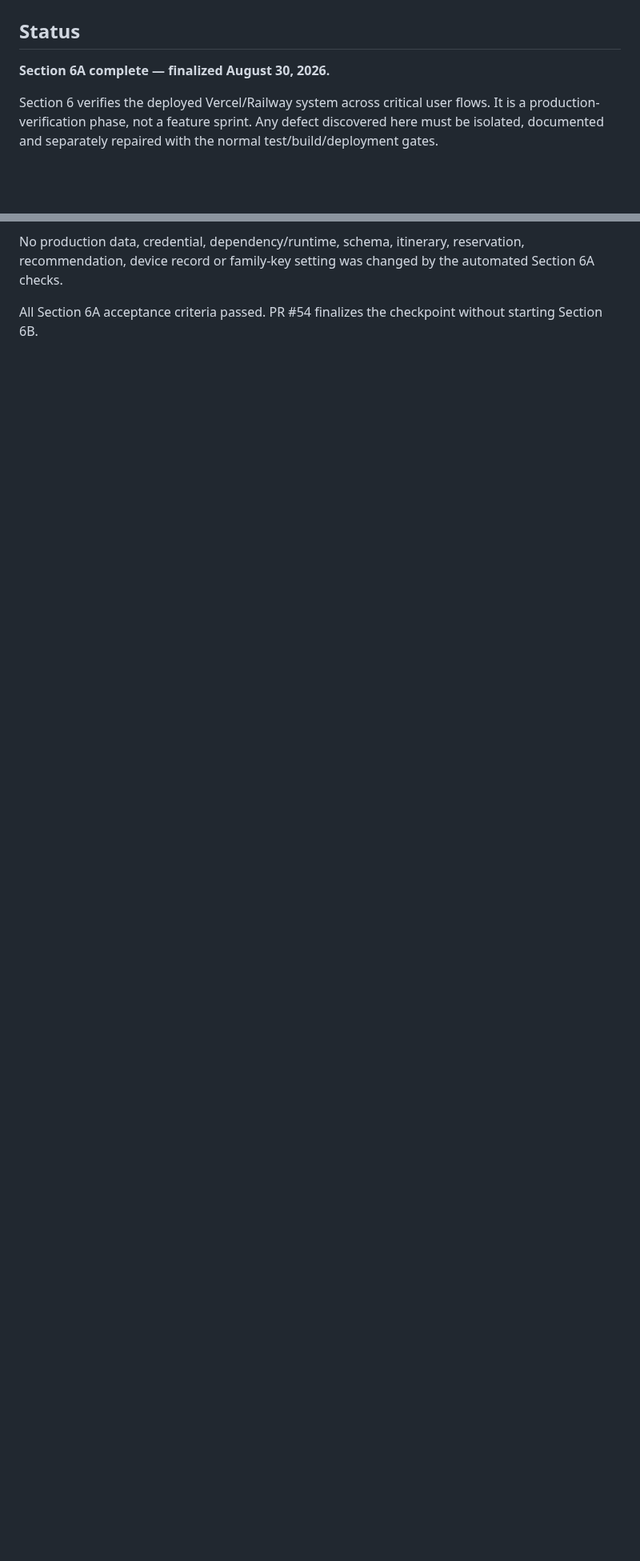
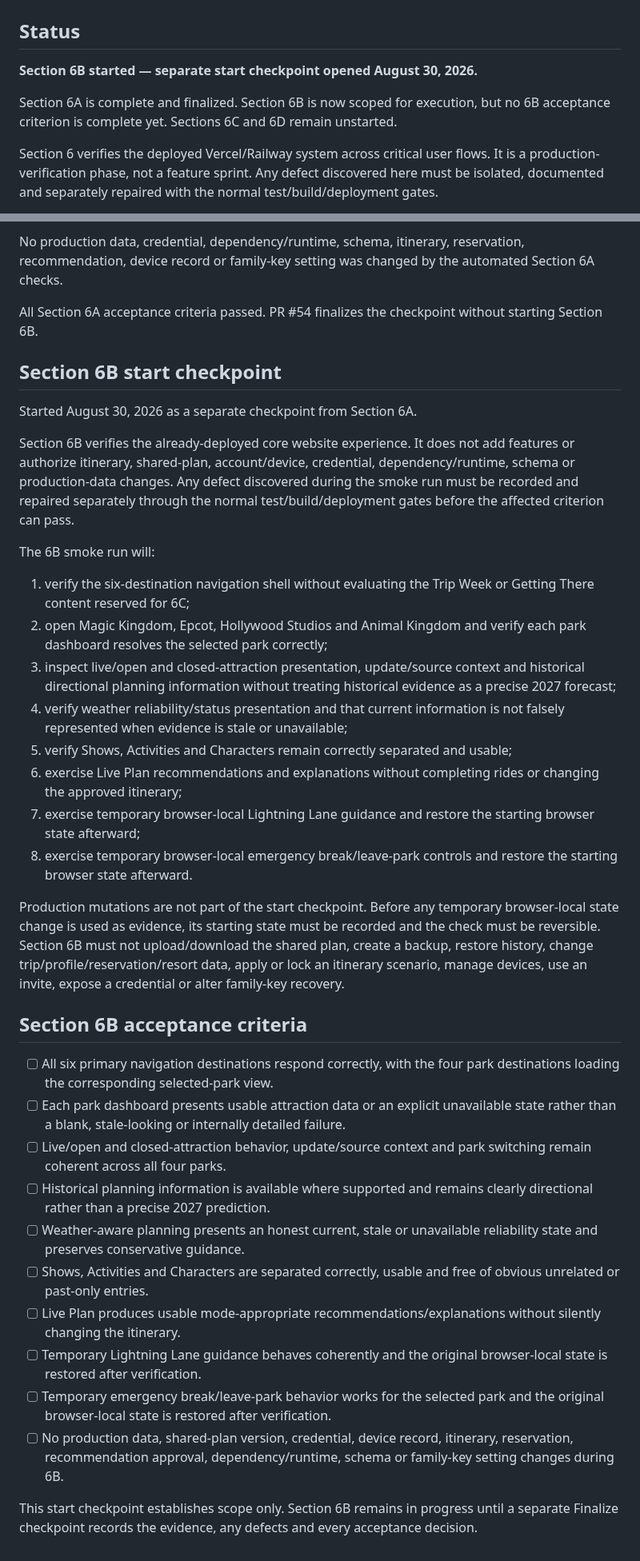
Before and after one commit to MileHighHoosier/castlewatch-2027, a Markdown page: docs/section-6-production-smoke.md, 2 parts joined by grey strips. Shown at 80% size. Drawn GitHub-style; blank space fills up the shorter version.

Commit message:
Start Section 6B core website verification (#55)
Open the separate Section 6B checkpoint, define its production-smoke contract, and leave all acceptance criteria pending until finalization.

```diff
--- a/docs/section-6-production-smoke.md
+++ b/docs/section-6-production-smoke.md
@@ -2,7 +2,9 @@
 
 ## Status
 
-**Section 6A complete — finalized August 30, 2026.**
+**Section 6B started — separate start checkpoint opened August 30, 2026.**
+
+Section 6A is complete and finalized. Section 6B is now scoped for execution, but no 6B acceptance criterion is complete yet. Sections 6C and 6D remain unstarted.
 
 Section 6 verifies the deployed Vercel/Railway system across critical user flows. It is a production-verification phase, not a feature sprint. Any defect discovered here must be isolated, documented and separately repaired with the normal test/build/deployment gates.
 
@@ -84,3 +86,37 @@ The known starting invariant from the finalized Section 5E production evidence i
 No production data, credential, dependency/runtime, schema, itinerary, reservation, recommendation, device record or family-key setting was changed by the automated Section 6A checks.
 
 All Section 6A acceptance criteria passed. PR #54 finalizes the checkpoint without starting Section 6B.
+
+## Section 6B start checkpoint
+
+Started August 30, 2026 as a separate checkpoint from Section 6A.
+
+Section 6B verifies the already-deployed core website experience. It does not add features or authorize itinerary, shared-plan, account/device, credential, dependency/runtime, schema or production-data changes. Any defect discovered during the smoke run must be recorded and repaired separately through the normal test/build/deployment gates before the affected criterion can pass.
+
+The 6B smoke run will:
+
+1. verify the six-destination navigation shell without evaluating the Trip Week or Getting There content reserved for 6C;
+2. open Magic Kingdom, Epcot, Hollywood Studios and Animal Kingdom and verify each park dashboard resolves the selected park correctly;
+3. inspect live/open and closed-attraction presentation, update/source context and historical directional planning information without treating historical evidence as a precise 2027 forecast;
+4. verify weather reliability/status presentation and that current information is not falsely represented when evidence is stale or unavailable;
+5. verify Shows, Activities and Characters remain correctly separated and usable;
+6. exercise Live Plan recommendations and explanations without completing rides or changing the approved itinerary;
+7. exercise temporary browser-local Lightning Lane guidance and restore the starting browser state afterward;
+8. exercise temporary browser-local emergency break/leave-park controls and restore the starting browser state afterward.
+
+Production mutations are not part of the start checkpoint. Before any temporary browser-local state change is used as evidence, its starting state must be recorded and the check must be reversible. Section 6B must not upload/download the shared plan, create a backup, restore history, change trip/profile/reservation/resort data, apply or lock an itinerary scenario, manage devices, use an invite, expose a credential or alter family-key recovery.
+
+## Section 6B acceptance criteria
+
+- [ ] All six primary navigation destinations respond correctly, with the four park destinations loading the corresponding selected-park view.
+- [ ] Each park dashboard presents usable attraction data or an explicit unavailable state rather than a blank, stale-looking or internally detailed failure.
+- [ ] Live/open and closed-attraction behavior, update/source context and park switching remain coherent across all four parks.
+- [ ] Historical planning information is available where supported and remains clearly directional rather than a precise 2027 prediction.
+- [ ] Weather-aware planning presents an honest current, stale or unavailable reliability state and preserves conservative guidance.
+- [ ] Shows, Activities and Characters are separated correctly, usable and free of obvious unrelated or past-only entries.
+- [ ] Live Plan produces usable mode-appropriate recommendations/explanations without silently changing the itinerary.
+- [ ] Temporary Lightning Lane guidance behaves coherently and the original browser-local state is restored after verification.
+- [ ] Temporary emergency break/leave-park behavior works for the selected park and the original browser-local state is restored after verification.
+- [ ] No production data, shared-plan version, credential, device record, itinerary, reservation, recommendation approval, dependency/runtime, schema or family-key setting changes during 6B.
+
+This start checkpoint establishes scope only. Section 6B remains in progress until a separate Finalize checkpoint records the evidence, any defects and every acceptance decision.
```
Also changed, not shown: PROJECT_STATE.md (+11 -3 lines), ROADMAP.md (+2 -2 lines).
